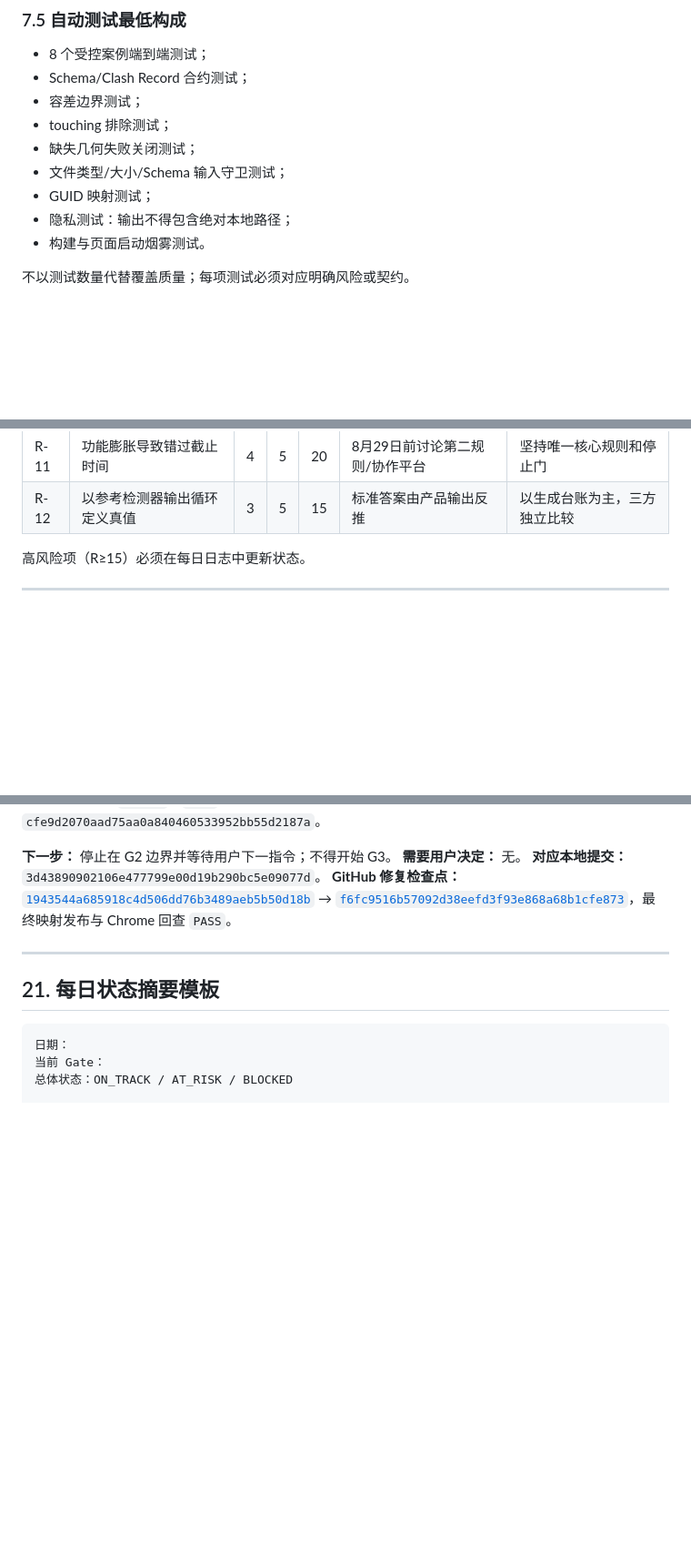
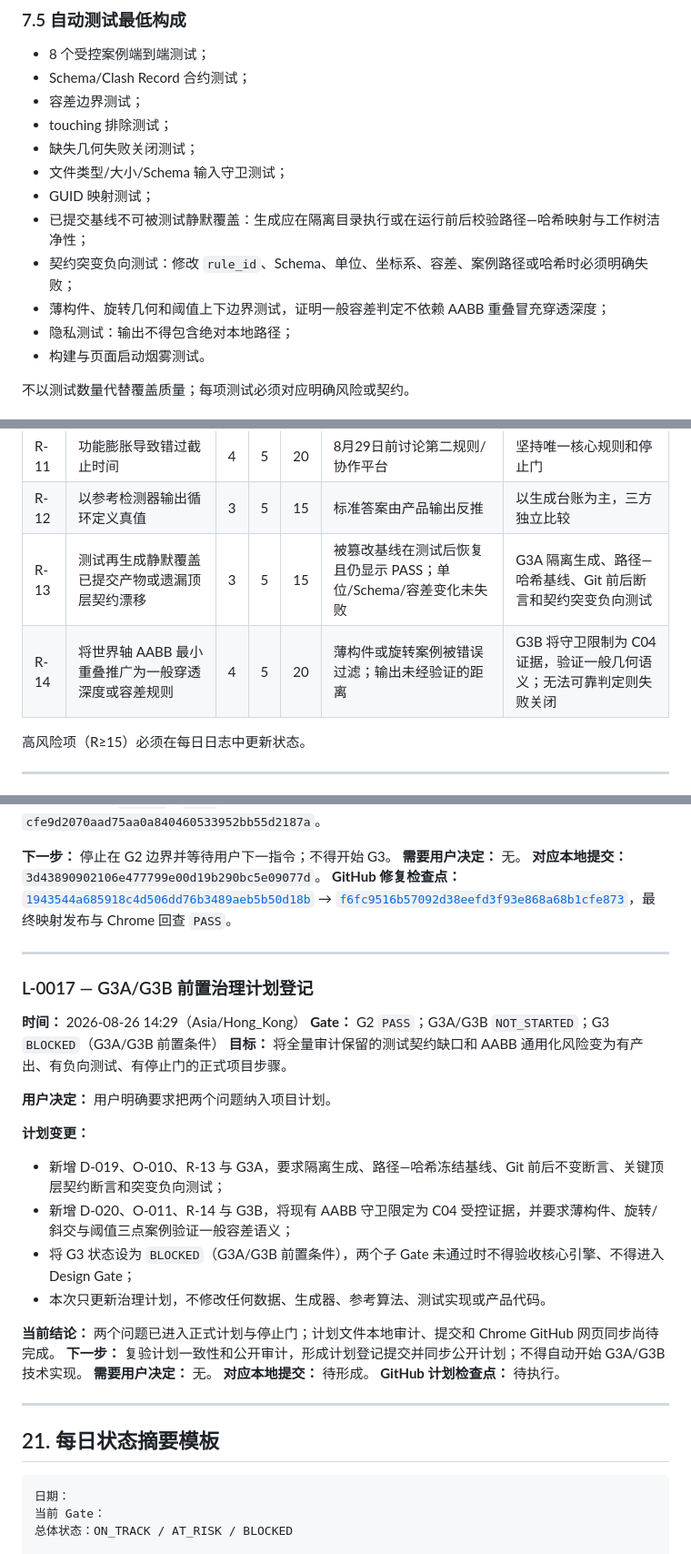
Before and after one commit to delongwangshu49-hub/ifc-clashtrace, a Markdown page: BIMCLASH_AGENT_MASTER_PLAN.public.md, 3 parts joined by grey strips. Shown at 91% size. Drawn GitHub-style; blank space fills up the shorter version.

````diff
--- a/BIMCLASH_AGENT_MASTER_PLAN.public.md
+++ b/BIMCLASH_AGENT_MASTER_PLAN.public.md
@@ -557,6 +557,9 @@ IfcOpenShell 参考实现 ─────┤
 - 缺失几何失败关闭测试；
 - 文件类型/大小/Schema 输入守卫测试；
 - GUID 映射测试；
+- 已提交基线不可被测试静默覆盖：生成应在隔离目录执行或在运行前后校验路径—哈希映射与工作树洁净性；
+- 契约突变负向测试：修改 `rule_id`、Schema、单位、坐标系、容差、案例路径或哈希时必须明确失败；
+- 薄构件、旋转几何和阈值上下边界测试，证明一般容差判定不依赖 AABB 重叠冒充穿透深度；
 - 隐私测试：输出不得包含绝对本地路径；
 - 构建与页面启动烟雾测试。
 
@@ -897,6 +934,8 @@ GitHub 要求包含提示词，因此必须建立可审计的 `PROMPTS.md`。
 | R-10 | 公开材料泄露隐私 | 2 | 5 | 10 | 路径、姓名、邮箱、账号出现在候选物 | 逐文件和截图隐私审计 |
 | R-11 | 功能膨胀导致错过截止时间 | 4 | 5 | 20 | 8月29日前讨论第二规则/协作平台 | 坚持唯一核心规则和停止门 |
 | R-12 | 以参考检测器输出循环定义真值 | 3 | 5 | 15 | 标准答案由产品输出反推 | 以生成台账为主，三方独立比较 |
+| R-13 | 测试再生成静默覆盖已提交产物或遗漏顶层契约漂移 | 3 | 5 | 15 | 被篡改基线在测试后恢复且仍显示 PASS；单位/Schema/容差变化未失败 | G3A 隔离生成、路径—哈希基线、Git 前后断言和契约突变负向测试 |
+| R-14 | 将世界轴 AABB 最小重叠推广为一般穿透深度或容差规则 | 4 | 5 | 20 | 薄构件或旋转案例被错误过滤；输出未经验证的距离 | G3B 将守卫限制为 C04 证据，验证一般几何语义；无法可靠判定则失败关闭 |
 
 高风险项（R≥15）必须在每日日志中更新状态。
 
@@ -1743,6 +1786,29 @@ GitHub 要求包含提示词，因此必须建立可审计的 `PROMPTS.md`。
 
 ---
 
+### L-0017 — G3A/G3B 前置治理计划登记
+
+**时间：** 2026-08-26 14:29（Asia/Hong_Kong）
+**Gate：** G2 `PASS`；G3A/G3B `NOT_STARTED`；G3 `BLOCKED`（G3A/G3B 前置条件）
+**目标：** 将全量审计保留的测试契约缺口和 AABB 通用化风险变为有产出、有负向测试、有停止门的正式项目步骤。
+
+**用户决定：** 用户明确要求把两个问题纳入项目计划。
+
+**计划变更：**
+
+- 新增 D-019、O-010、R-13 与 G3A，要求隔离生成、路径—哈希冻结基线、Git 前后不变断言、关键顶层契约断言和突变负向测试；
+- 新增 D-020、O-011、R-14 与 G3B，将现有 AABB 守卫限定为 C04 受控证据，并要求薄构件、旋转/斜交与阈值三点案例验证一般容差语义；
+- 将 G3 状态设为 `BLOCKED`（G3A/G3B 前置条件），两个子 Gate 未通过时不得验收核心引擎、不得进入 Design Gate；
+- 本次只更新治理计划，不修改任何数据、生成器、参考算法、测试实现或产品代码。
+
+**当前结论：** 两个问题已进入正式计划与停止门；计划文件本地审计、提交和 Chrome GitHub 网页同步尚待完成。
+**下一步：** 复验计划一致性和公开审计，形成计划登记提交并同步公开计划；不得自动开始 G3A/G3B 技术实现。
+**需要用户决定：** 无。
+**对应本地提交：** 待形成。
+**GitHub 计划检查点：** 待执行。
+
+---
+
 ## 21. 每日状态摘要模板
 
 ```text
````
Also changed, not shown: other parts of BIMCLASH_AGENT_MASTER_PLAN.public.md (+41 -3 lines).
